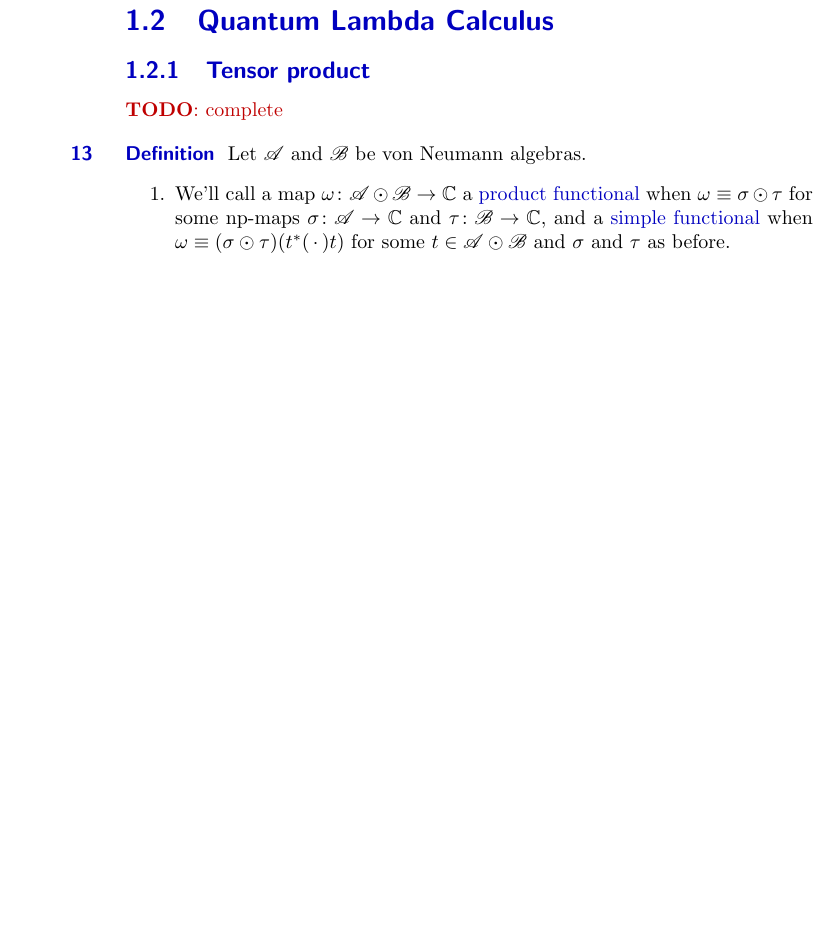
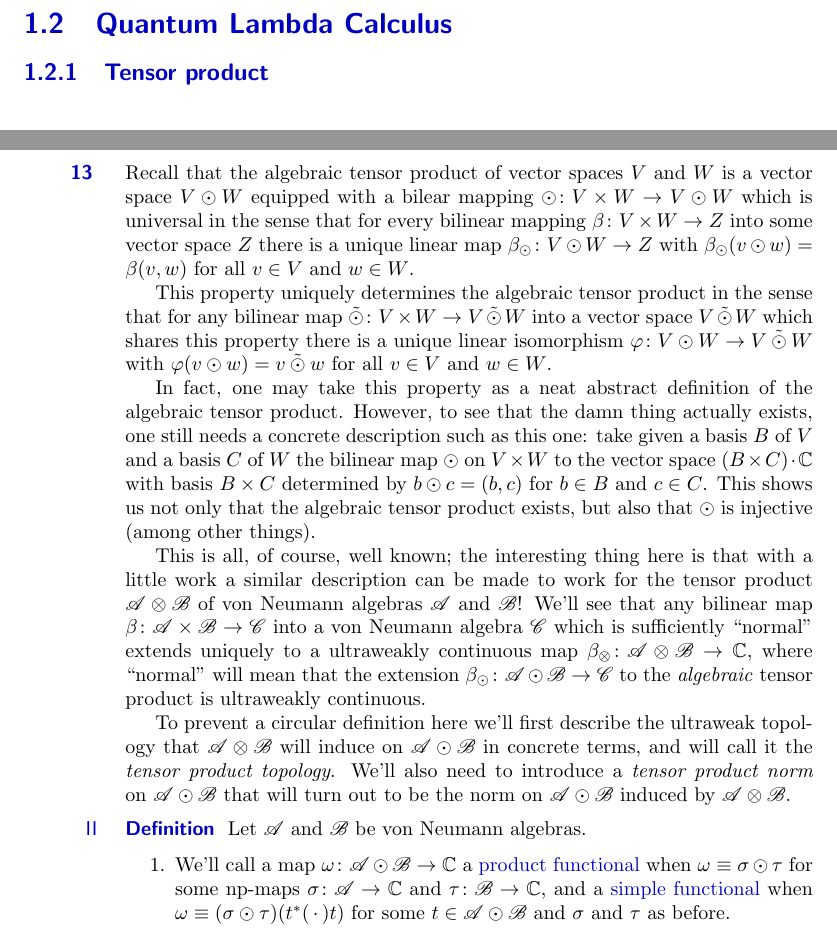
Before and after one commit to westerbaan/theses, a LaTeX thesis (proc.tex): part of page 14 of 16 before the commit and two parts of pages 13 and 14 of 16 after it, the two joined at a grey line, cut so that both start at the same text, the shorter picture padded with empty space. Compiled offline with pdfLaTeX.

Commit message:
work on the tensor product

```diff
--- a/proc.tex
+++ b/proc.tex
@@ -1593,8 +1593,73 @@ except~\ref{ax5}.
 
 \section{Quantum Lambda Calculus}
 \subsection{Tensor product}
-\TODO{complete}
 \begin{parsec}%
+\begin{point}%
+Recall that the algebraic tensor product
+of vector spaces~$V$ and~$W$
+is a vector space~$V\odot W$
+equipped
+with a bilear mapping~$\odot\colon V\times W\to V\odot W$
+which is  universal
+in the sense that for every bilinear mapping~$\beta\colon V\times W\to Z$
+into some vector space~$Z$
+there is a unique linear map~$\beta_\odot\colon V\odot W\to Z$
+with~$\beta_\odot(v\odot w)=\beta(v,w)$
+for all~$v\in V$ and~$w\in W$.
+
+This property uniquely determines the algebraic tensor product in the sense
+that for any bilinear map~$\mathbin{\tilde\odot}\colon
+ V\times W\to V\mathbin{\tilde\odot} W$
+ into a vector space~$V\mathbin{\tilde \odot} W$
+which shares this property
+there is a unique linear isomorphism $\varphi\colon V\odot W\to V
+\mathbin{\tilde \odot} W$
+with $\varphi(v\odot w) = v\mathbin{\tilde\odot} w$
+for all~$v\in V$ and~$w\in W$.
+
+In fact, one may take this property as a neat abstract
+definition of the algebraic
+tensor product.
+However, to  see that the damn thing actually exists,
+one still needs a concrete description
+such as this one:
+take given a basis~$B$ of~$V$ and a basis~$C$ of~$W$
+the bilinear map $\odot$ on~$V\times W$
+to the vector space $(B\times C)\cdot \C$ with basis~$B\times C$
+determined by~$b\odot c = (b,c)$
+for~$b\in B$ and~$c\in C$.
+This shows us not only that the algebraic tensor product
+exists,
+but also
+that~$\odot$ is injective (among other things).
+
+This is all, of course, well known; the interesting thing here is that
+with a little work
+a similar description
+can be made to work
+for the tensor product $\scrA\otimes \scrB$ of von Neumann algebras
+$\scrA$ and~$\scrB$!
+We'll see that any bilinear map $\beta\colon \scrA\times \scrB\to\scrC$
+into a von Neumann algebra~$\scrC$
+which is sufficiently ``normal''
+extends uniquely to a ultraweakly continuous
+map $\beta_\otimes \colon  \scrA\otimes \scrB\to\C$,
+where ``normal'' will mean
+that the extension $\beta_\odot\colon \scrA\odot\scrB\to\scrC$
+to the \emph{algebraic} tensor product
+is ultraweakly continuous.
+
+To prevent a circular definition
+here
+we'll first describe the ultraweak topology
+that $\scrA\otimes \scrB$ will induce on~$\scrA\odot \scrB$
+in concrete terms,
+and will call it the \emph{tensor product topology}.
+We'll also need to introduce
+a \emph{tensor product norm} on~$\scrA\odot\scrB$
+that will turn out to be the norm on~$\scrA\odot \scrB$
+induced by~$\scrA\otimes \scrB$.
+\end{point}
 \begin{point}{Definition}%
 Let~$\scrA$ and~$\scrB$ be von Neumann algebras.
 \begin{enumerate}
```
